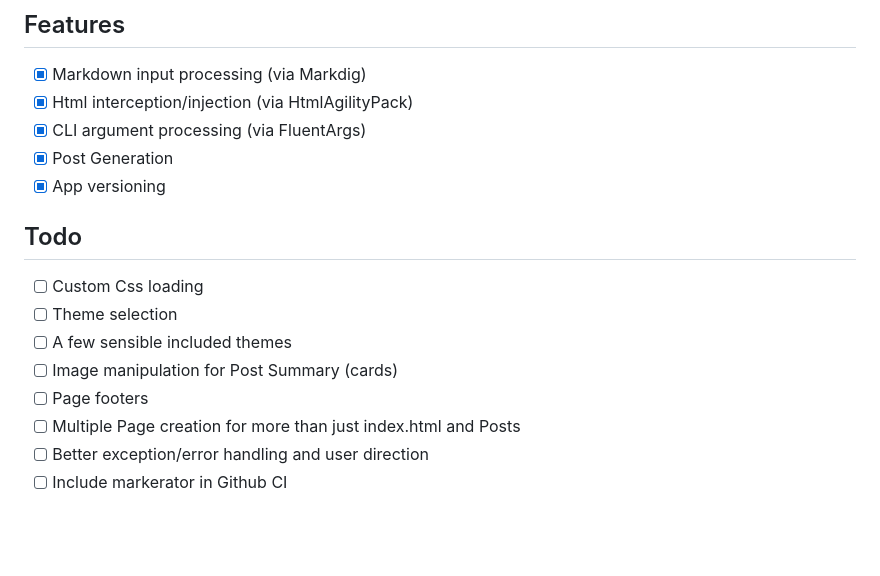
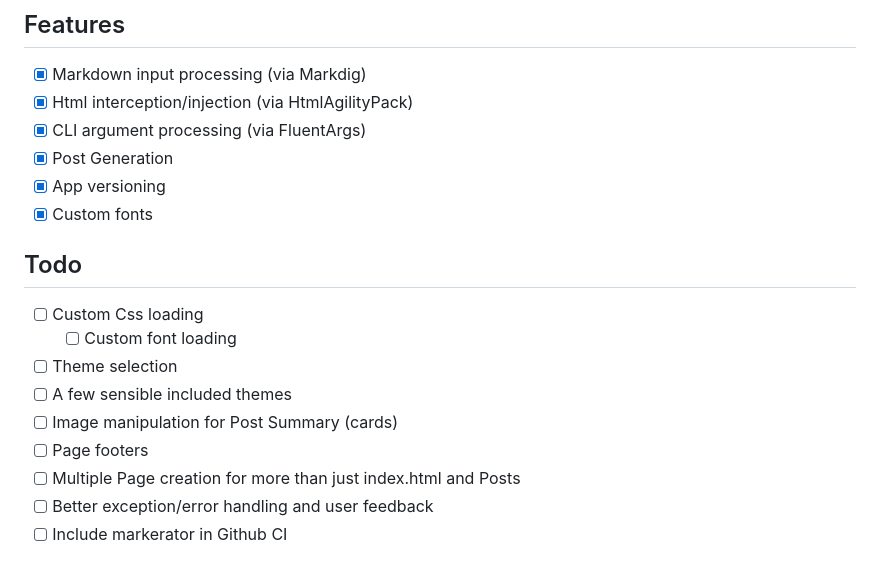
Before and after one commit to benpocalypse/Markerator, a Markdown page: README.md, the part around the change. Rendered like a GitHub page; blank space fills up the shorter version.

```diff
--- a/README.md
+++ b/README.md
@@ -69,13 +69,15 @@ Example including a posts section and a favicon.
 - [x] CLI argument processing (via FluentArgs)
 - [x] Post Generation
 - [x] App versioning
+- [x] Custom fonts
 
 ## Todo
 - [ ] Custom Css loading
+	- [ ] Custom font loading
 - [ ] Theme selection
 - [ ] A few sensible included themes
 - [ ] Image manipulation for Post Summary (cards)
 - [ ] Page footers
 - [ ] Multiple Page creation for more than just index.html and Posts
-- [ ] Better exception/error handling and user direction
+- [ ] Better exception/error handling and user feedback
 - [ ] Include markerator in Github CI
```
Also changed, not shown: input/index.md (added, +17 -0 lines), input/posts/post1.md (added, +4 -0 lines), input/posts/post2.md (added, +4 -0 lines), input/images/light-and-dark.png (added), output/images/light-and-dark.png (added), 11 other files.
